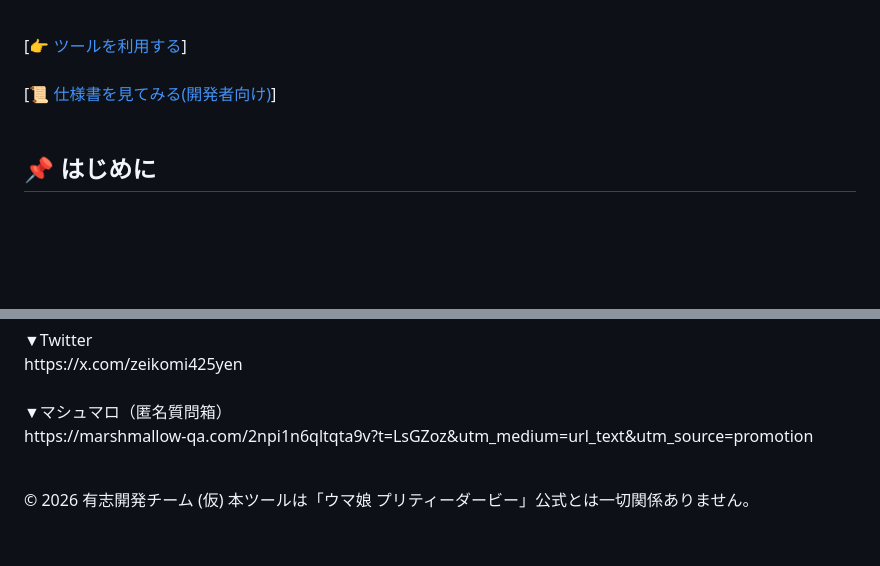
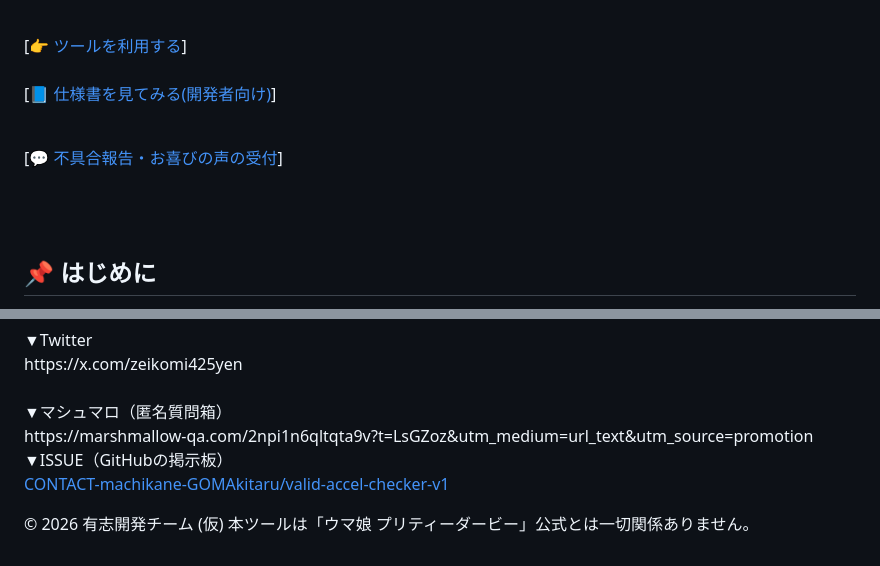
Before and after one commit to machikane-GOMAkitaru/valid-accel-checker-v1, a Markdown page: README.md, 2 parts joined by grey strips. GitHub-like rendering; blank space fills up the shorter version.

```diff
--- a/README.md
+++ b/README.md
@@ -2,7 +2,13 @@
 <p>ウマ娘 プリティーダービーにおける、各スキルの「有効加速」としての期待値を可視化・判定する有志作成のシミュレーションツールです。</p><br>
 [👉 <a href="https://machikane-gomakitaru.github.io/valid-accel-checker-v1/">ツールを利用する</a>]<br><br>
 
-[📜 <a href="https://github.com/machikane-GOMAkitaru/valid-accel-checker-v1/blob/main/valid_accel_spec_v3-2.pdf">仕様書を見てみる(開発者向け)</a>]
+[📘 <a href="https://github.com/machikane-GOMAkitaru/valid-accel-checker-v1/blob/main/valid_accel_spec_v3-2.pdf">仕様書を見てみる(開発者向け)</a>]<br><br>
+
+[💬 <a href="https://github.com/machikane-GOMAkitaru/valid-accel-checker-v1/issues/1">不具合報告・お喜びの声の受付</a>]
+
+
+
+
 <br><br>
 <h2>📌 はじめに</h2>
 <p>本ツールは<b>「ベータ版」</b>です。<br><br>
@@ -66,7 +72,9 @@ SA（継承）: これを改造して作ったものも、同じこのルール
 ▼Twitter<br>
 https://x.com/zeikomi425yen<br><br>
 ▼マシュマロ（匿名質問箱）<br>
-https://marshmallow-qa.com/2npi1n6qltqta9v?t=LsGZoz&utm_medium=url_text&utm_source=promotion</p>
-<br>
+https://marshmallow-qa.com/2npi1n6qltqta9v?t=LsGZoz&utm_medium=url_text&utm_source=promotion<br>
+▼ISSUE（GitHubの掲示板）<br>
+<a href="https://github.com/machikane-GOMAkitaru/valid-accel-checker-v1/issues/1">CONTACT-machikane-GOMAkitaru/valid-accel-checker-v1</a></p>
+
 © 2026 有志開発チーム (仮)
 本ツールは「ウマ娘 プリティーダービー」公式とは一切関係ありません。
```
